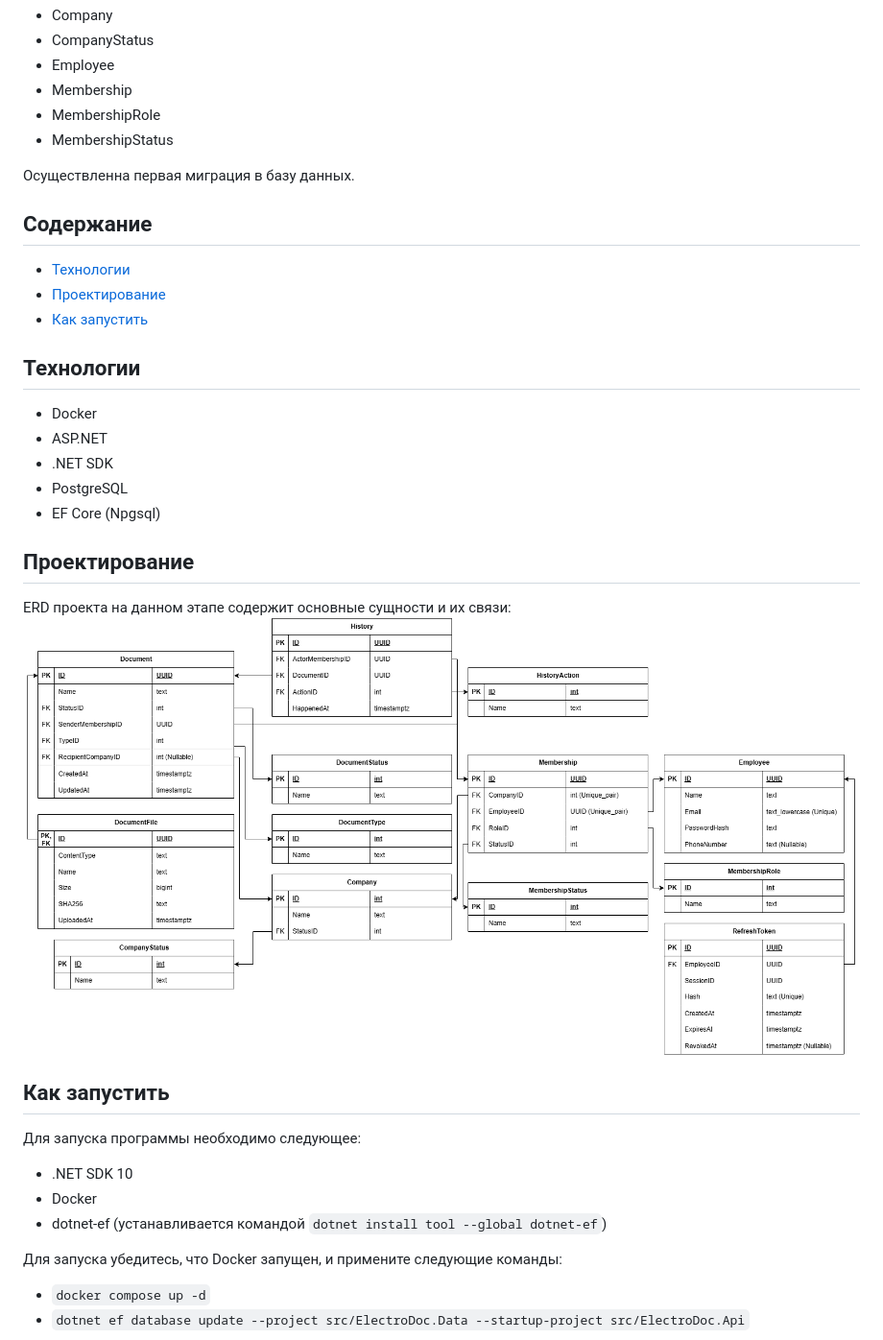
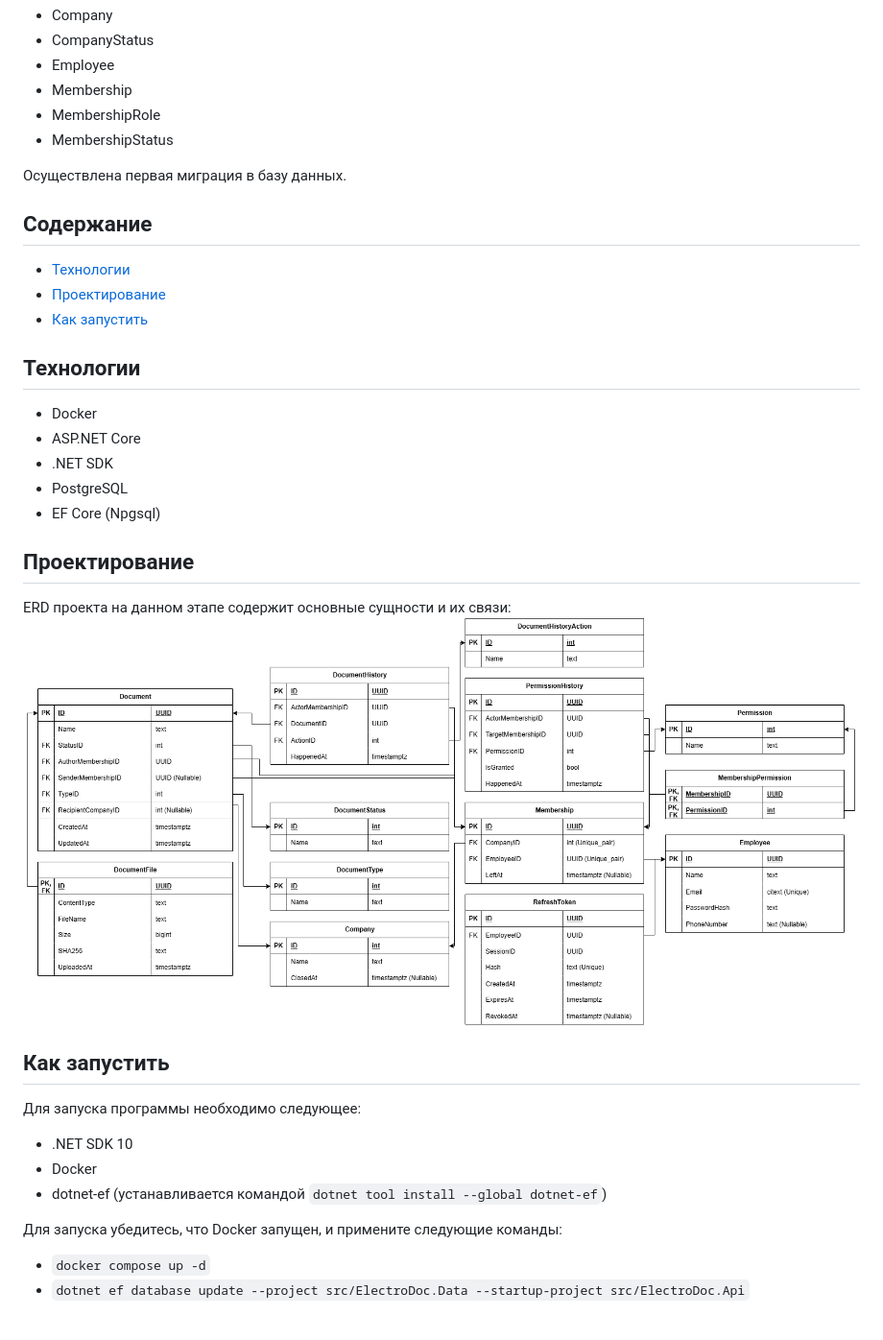
Before and after one commit to GenerousJew/ElectroDoc, a Markdown page: README.md, the part around one of its changes. Shown at 96% size. Drawn GitHub-style; pictures changed too: docs/ERD.png.

Commit message:
update ERD

```diff
--- a/README.md
+++ b/README.md
@@ -9,7 +9,7 @@
 - MembershipRole
 - MembershipStatus
 
-Осуществленна первая миграция в базу данных.
+Осуществлена первая миграция в базу данных.
 
 ## Содержание
 - [Технологии](#технологии)
@@ -18,7 +18,7 @@
 
 ## Технологии
 - Docker
-- ASP.NET
+- ASP.NET Core
 - .NET SDK
 - PostgreSQL
 - EF Core (Npgsql)
@@ -31,7 +31,7 @@ ERD проекта на данном этапе содержит основны
 Для запуска программы необходимо следующее:
 - .NET SDK 10
 - Docker
-- dotnet-ef (устанавливается командой `dotnet install tool --global dotnet-ef`)
+- dotnet-ef (устанавливается командой `dotnet tool install --global dotnet-ef`)
 
 Для запуска убедитесь, что Docker запущен, и примените следующие команды:
 - `docker compose up -d`
```
Also changed, not shown: other parts of README.md (+1 -1 lines), 2 other files.
